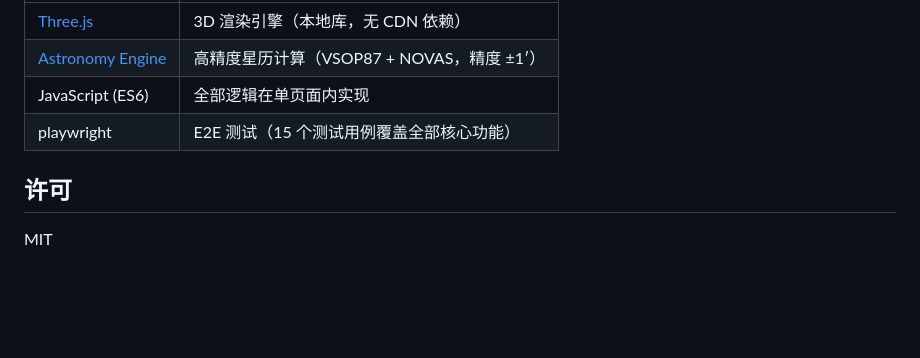
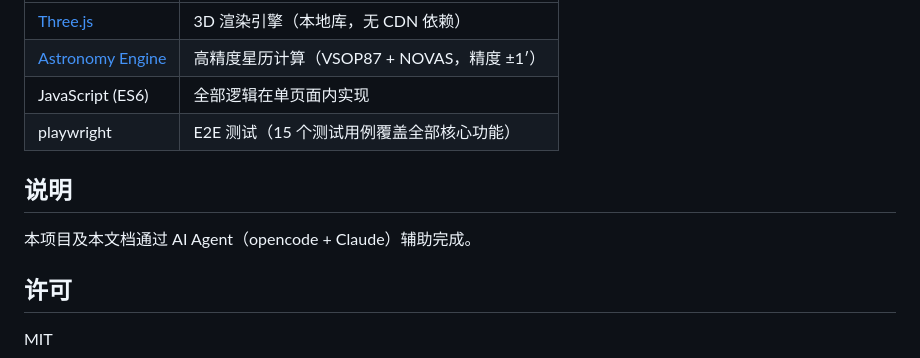
Before and after one commit to nicholasfox/HelioLuna, a Markdown page: README.md, the part around the change. Rendered like a GitHub page; blank space fills up the shorter version.

Commit message:
docs: 注明 AI Agent 辅助开发

```diff
--- a/README.md
+++ b/README.md
@@ -126,6 +126,10 @@ python3 -m http.server 8080
 | JavaScript (ES6) | 全部逻辑在单页面内实现 |
 | playwright | E2E 测试（15 个测试用例覆盖全部核心功能） |
 
+## 说明
+
+本项目及本文档通过 AI Agent（opencode + Claude）辅助完成。
+
 ## 许可
 
 MIT
```
